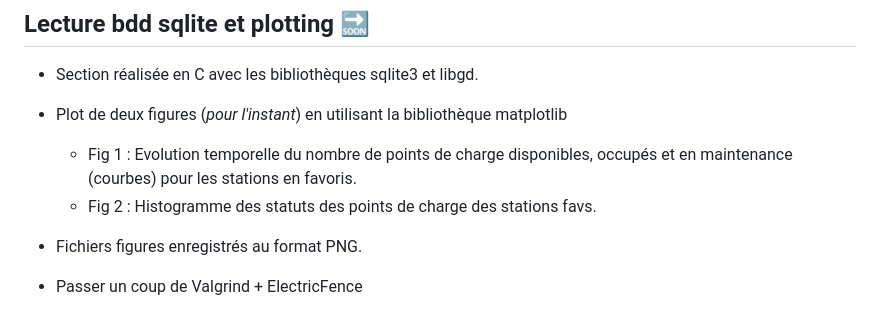
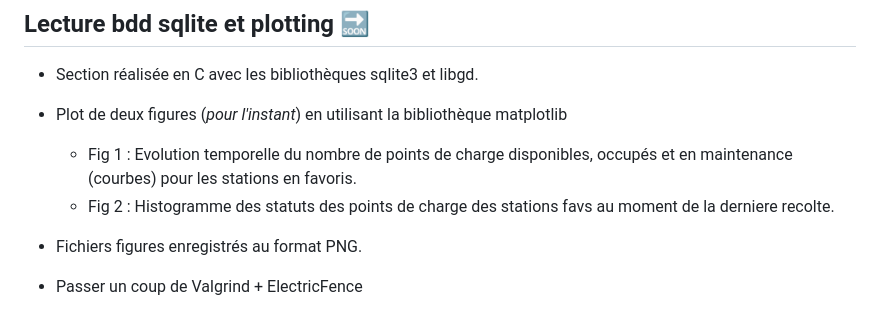
Before and after one commit to bauj/AJC_projet_belib, a Markdown page: README.md, the part around the change. GitHub-like rendering.

```diff
--- a/README.md
+++ b/README.md
@@ -97,7 +97,9 @@ la forme d'une chaine de caractères.
 + Plot de deux figures (*pour l'instant*) en utilisant la bibliothèque matplotlib
     + Fig 1 : Evolution temporelle du nombre de points de charge disponibles,
 occupés et en maintenance (courbes) pour les stations en favoris.
-    + Fig 2 : Histogramme des statuts des points de charge des stations favs.
+    + Fig 2 : Histogramme des statuts des points de charge des stations favs au
+moment de la derniere recolte.
+
 + Fichiers figures enregistrés au format PNG.
 
 + Passer un coup de Valgrind + ElectricFence <!-- :heavy_check_mark: -->
```
